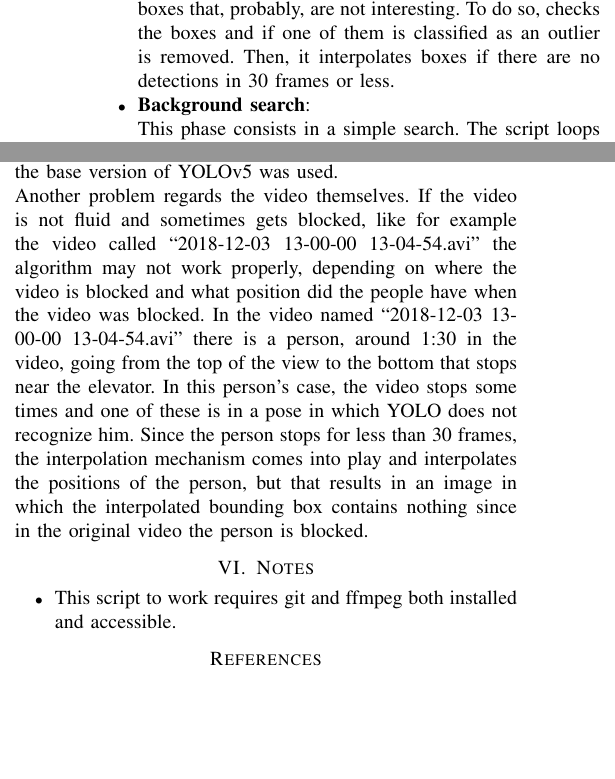
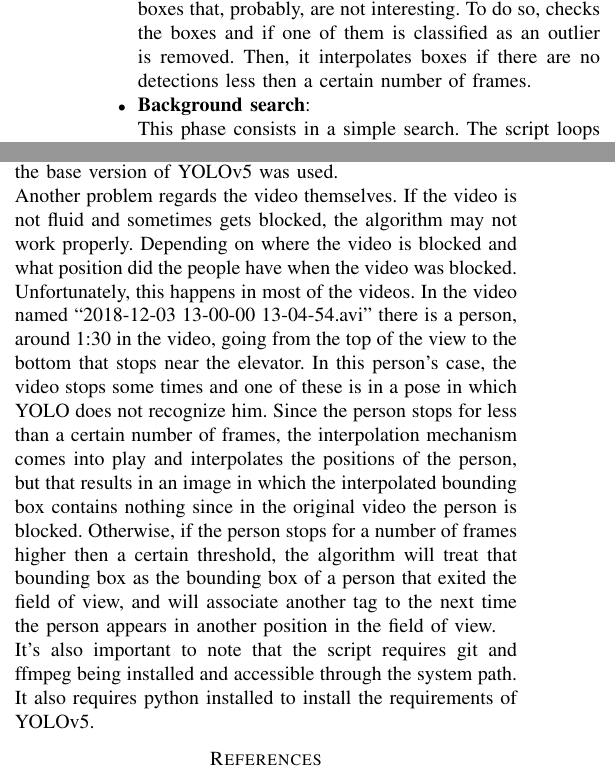
Before and after one commit to Neskelogth/Video_synopsis, a LaTeX paper (report/report.tex): two parts of the columns of page 2 of 2, joined at a grey line, cut so that both start at the same text, the shorter picture padded with empty space. Compiled offline with pdfLaTeX; a missing font is replaced by an installed copy or a similar font; a LaTeX package or settings file that is missing is left out.

Commit message:
Finished

```diff
--- a/report/report.tex
+++ b/report/report.tex
@@ -129,7 +129,7 @@
 
 				This phase is one of the fastest to be executed, and its goal is to transform the coordinates of the detections with a rotation different from
 				0 and remove all bounding boxes that, probably, are not interesting. To do so, checks the boxes and if one of them is classified as an outlier
-				is removed. Then, it interpolates boxes if there are no detections in 30 frames or less.
+				is removed. Then, it interpolates boxes if there are no detections less then a certain number of frames.
 
 			\item \textbf{Background search}:
 
@@ -161,21 +161,16 @@
 		YOLO may not be very precise if the people are near each other, so the algorithm, since it relies on YOLO's object detection is not that precise.
 		One possible way to improve the results could be using a fine-tuned version of YOLO to find people or to fine tune it directly with the dataset on which
 		it should be used onto. Unfortunately, there were not enough data to fine tune it properly so in this project the base version of YOLOv5 was used.\\
-		Another problem regards the video themselves. If the video is not fluid and sometimes gets blocked, like for example the video called ``2018-12-03 13-00-00~13-04-54.avi''
-		the algorithm may not work properly, depending on where the video is blocked and what position did the people have when the video was blocked. In the
-		video named ``2018-12-03 13-00-00~13-04-54.avi'' there is a person, around 1:30 in the video, going from the top of the view to the bottom that stops
+		Another problem regards the video themselves. If the video is not fluid and sometimes gets blocked, the algorithm may not work properly.
+		Depending on where the video is blocked and what position did the people have when the video was blocked. Unfortunately, this happens in most of the videos.
+		In the video named ``2018-12-03 13-00-00~13-04-54.avi'' there is a person, around 1:30 in the video, going from the top of the view to the bottom that stops
 		near the elevator. In this person's case, the video stops some times and one of these is in a pose in which YOLO does not recognize him. Since the person
-		stops for less than 30 frames, the interpolation mechanism comes into play and interpolates the positions of the person, but that results in an image
-		in which the interpolated bounding box contains nothing since in the original video the person is blocked.
-
-
-	\section{Notes}
-
-		\begin{itemize}
-
-			\item This script to work requires git and ffmpeg both installed and accessible.
-
-		\end{itemize}
+		stops for less than a certain number of frames, the interpolation mechanism comes into play and interpolates the positions of the person, but that results
+		in an image in which the interpolated bounding box contains nothing since in the original video the person is blocked. Otherwise, if the person stops for a
+		number of frames higher then a certain threshold, the algorithm will treat that bounding box as the bounding box of a person that exited the field
+		of view, and will associate another tag to the next time the person appears in another position in the field of view.\\
+		It's also important to note that the script requires git and ffmpeg being installed and accessible through the system path. It also requires python installed
+		to install the requirements of YOLOv5.
 
 	\nocite{*}
 	\printbibliography
```
Also changed, not shown: code/main.py (line endings or trailing spaces), report/report.pdf, 1 other file.
